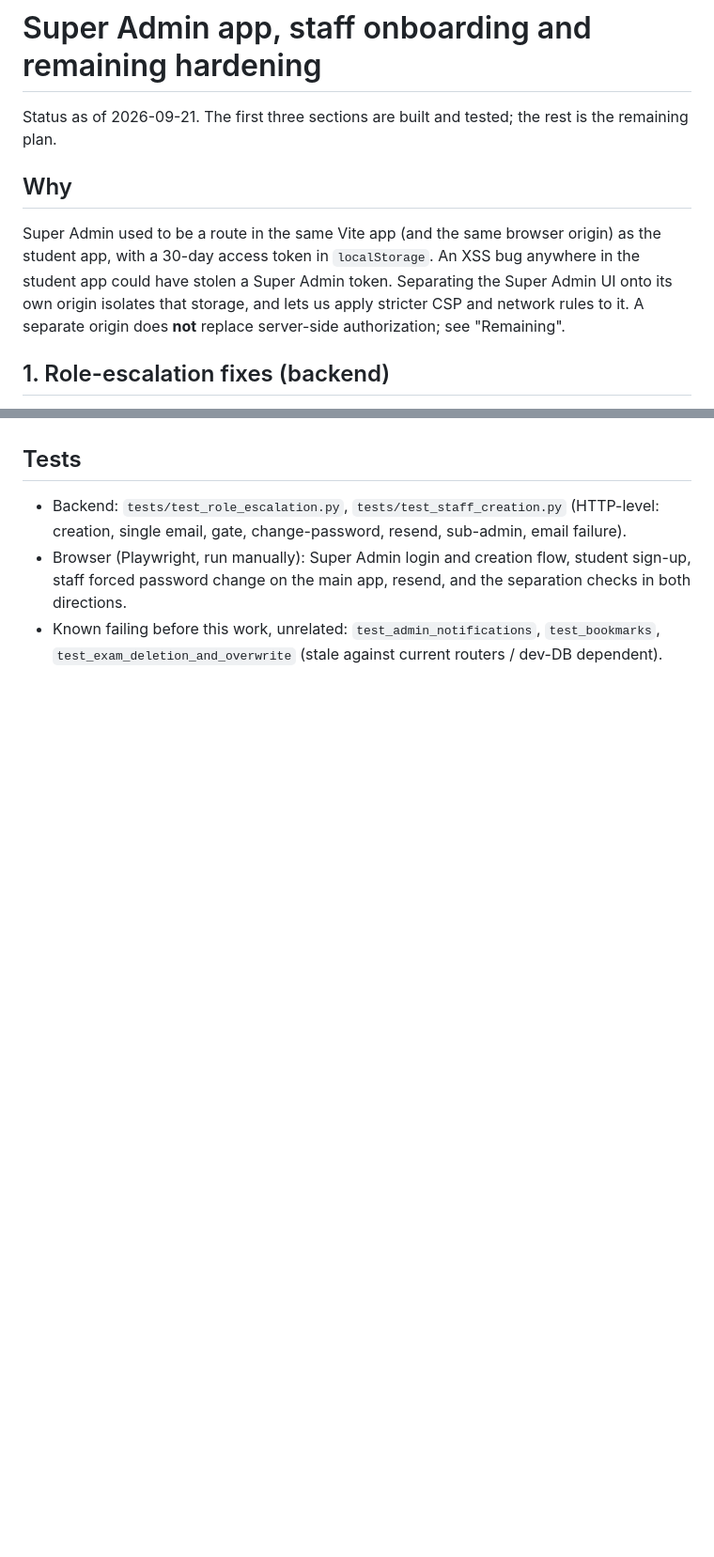
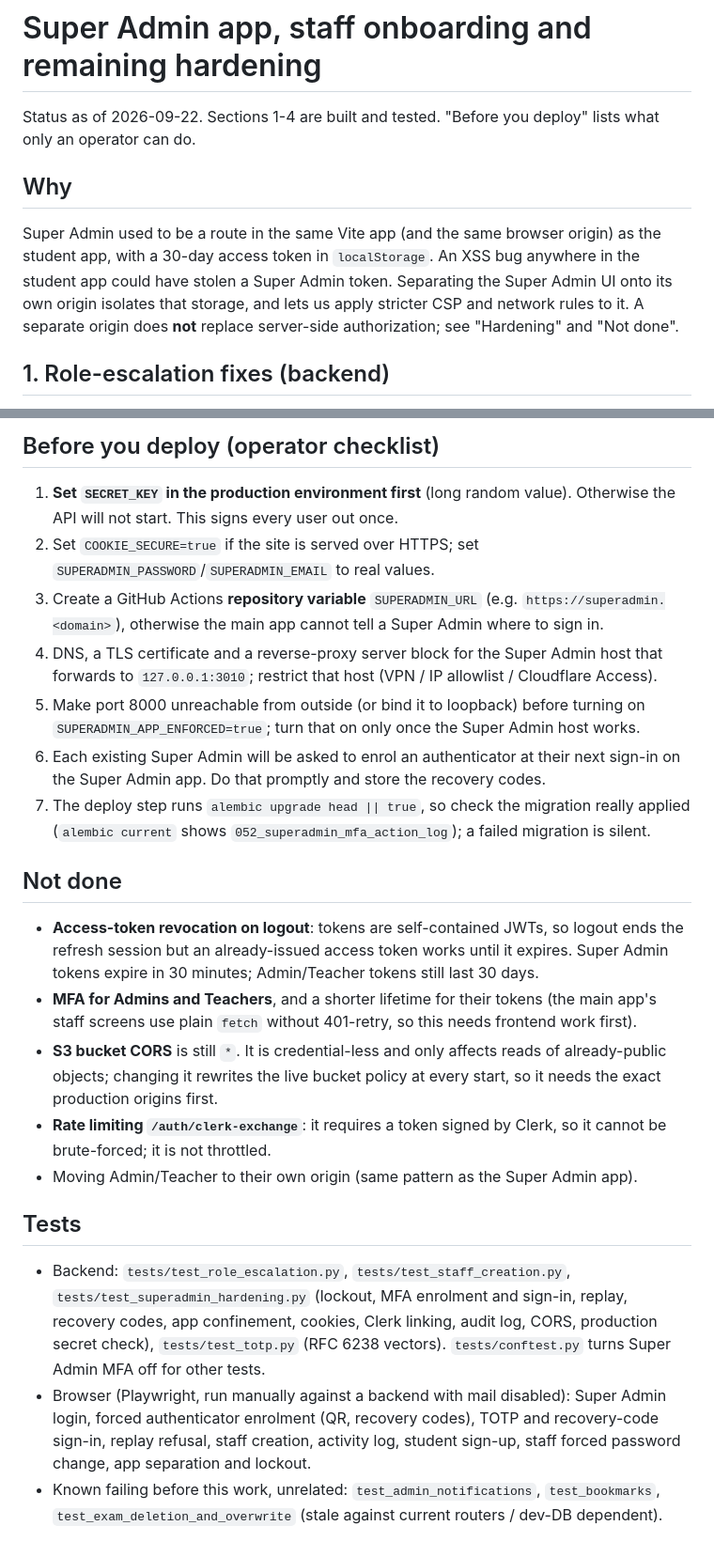
Before and after one commit to chourevikas/EXAM-PLANNER, a Markdown page: docs/SUPERADMIN_APP_AND_STAFF_ONBOARDING.md, 2 parts joined by grey strips. Shown at 94% size. Drawn GitHub-style; blank space fills up the shorter version.

```diff
--- a/docs/SUPERADMIN_APP_AND_STAFF_ONBOARDING.md
+++ b/docs/SUPERADMIN_APP_AND_STAFF_ONBOARDING.md
@@ -1,10 +1,10 @@
 # Super Admin app, staff onboarding and remaining hardening
 
-Status as of 2026-09-21. The first three sections are built and tested; the rest is the remaining plan.
+Status as of 2026-09-22. Sections 1-4 are built and tested. "Before you deploy" lists what only an operator can do.
 
 ## Why
 
-Super Admin used to be a route in the same Vite app (and the same browser origin) as the student app, with a 30-day access token in `localStorage`. An XSS bug anywhere in the student app could have stolen a Super Admin token. Separating the Super Admin UI onto its own origin isolates that storage, and lets us apply stricter CSP and network rules to it. A separate origin does **not** replace server-side authorization; see "Remaining".
+Super Admin used to be a route in the same Vite app (and the same browser origin) as the student app, with a 30-day access token in `localStorage`. An XSS bug anywhere in the student app could have stolen a Super Admin token. Separating the Super Admin UI onto its own origin isolates that storage, and lets us apply stricter CSP and network rules to it. A separate origin does **not** replace server-side authorization; see "Hardening" and "Not done".
 
 ## 1. Role-escalation fixes (backend)
 
@@ -54,6 +64,23 @@ Hardening and cleanup:
+## Before you deploy (operator checklist)
+
+1. **Set `SECRET_KEY` in the production environment first** (long random value). Otherwise the API will not start. This signs every user out once.
+2. Set `COOKIE_SECURE=true` if the site is served over HTTPS; set `SUPERADMIN_PASSWORD`/`SUPERADMIN_EMAIL` to real values.
+3. Create a GitHub Actions **repository variable** `SUPERADMIN_URL` (e.g. `https://superadmin.<domain>`), otherwise the main app cannot tell a Super Admin where to sign in.
+4. DNS, a TLS certificate and a reverse-proxy server block for the Super Admin host that forwards to `127.0.0.1:3010`; restrict that host (VPN / IP allowlist / Cloudflare Access).
+5. Make port 8000 unreachable from outside (or bind it to loopback) before turning on `SUPERADMIN_APP_ENFORCED=true`; turn that on only once the Super Admin host works.
+6. Each existing Super Admin will be asked to enrol an authenticator at their next sign-in on the Super Admin app. Do that promptly and store the recovery codes.
+7. The deploy step runs `alembic upgrade head || true`, so check the migration really applied (`alembic current` shows `052_superadmin_mfa_action_log`); a failed migration is silent.
+
+## Not done
+
+- **Access-token revocation on logout**: tokens are self-contained JWTs, so logout ends the refresh session but an already-issued access token works until it expires. Super Admin tokens expire in 30 minutes; Admin/Teacher tokens still last 30 days.
+- **MFA for Admins and Teachers**, and a shorter lifetime for their tokens (the main app's staff screens use plain `fetch` without 401-retry, so this needs frontend work first).
+- **S3 bucket CORS** is still `*`. It is credential-less and only affects reads of already-public objects; changing it rewrites the live bucket policy at every start, so it needs the exact production origins first.
+- **Rate limiting `/auth/clerk-exchange`**: it requires a token signed by Clerk, so it cannot be brute-forced; it is not throttled.
+- Moving Admin/Teacher to their own origin (same pattern as the Super Admin app).
 
 ## Tests
 
-- Backend: `tests/test_role_escalation.py`, `tests/test_staff_creation.py` (HTTP-level: creation, single email, gate, change-password, resend, sub-admin, email failure).
-- Browser (Playwright, run manually): Super Admin login and creation flow, student sign-up, staff forced password change on the main app, resend, and the separation checks in both directions.
+- Backend: `tests/test_role_escalation.py`, `tests/test_staff_creation.py`, `tests/test_superadmin_hardening.py` (lockout, MFA enrolment and sign-in, replay, recovery codes, app confinement, cookies, Clerk linking, audit log, CORS, production secret check), `tests/test_totp.py` (RFC 6238 vectors). `tests/conftest.py` turns Super Admin MFA off for other tests.
+- Browser (Playwright, run manually against a backend with mail disabled): Super Admin login, forced authenticator enrolment (QR, recovery codes), TOTP and recovery-code sign-in, replay refusal, staff creation, activity log, student sign-up, staff forced password change, app separation and lockout.
 - Known failing before this work, unrelated: `test_admin_notifications`, `test_bookmarks`, `test_exam_deletion_and_overwrite` (stale against current routers / dev-DB dependent).
```
Also changed, not shown: other parts of docs/SUPERADMIN_APP_AND_STAFF_ONBOARDING.md (+27 -17 lines).
